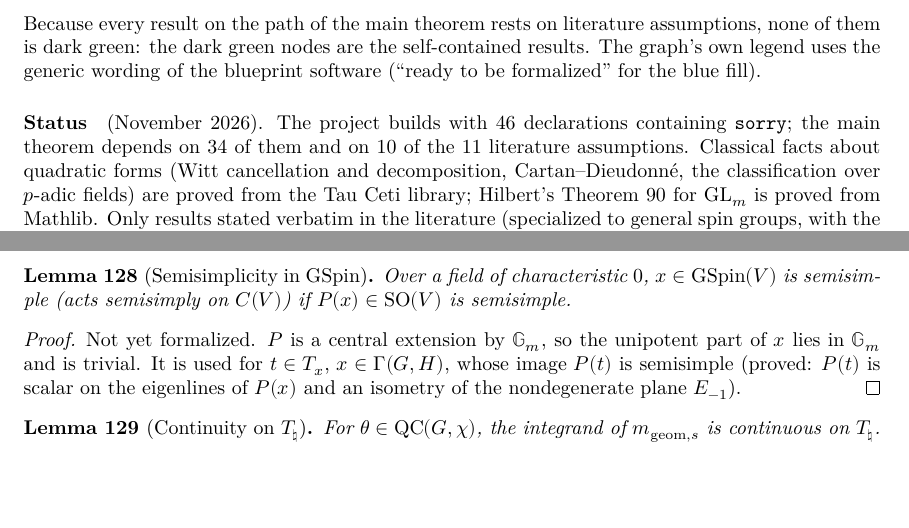
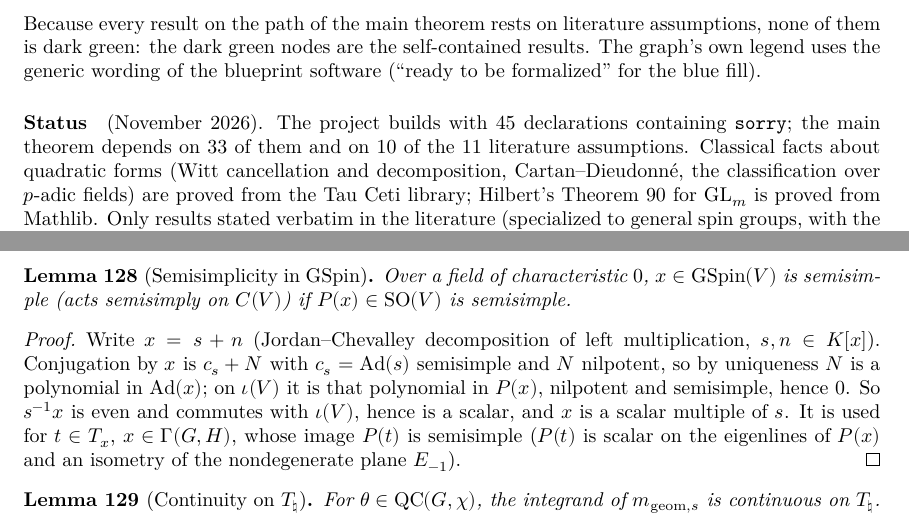
Before and after one commit to SamPease/GSpinGGP, a LaTeX thesis (blueprint/src/print.tex, which reads blueprint/src/chapters/mgeom.tex, blueprint/src/content.tex): two parts of pages 3 and 24 of 32, joined at a grey line, cut so that both start at the same text, the shorter picture padded with empty space. Compiled offline with XeLaTeX.

Commit message:
Semisimplicity in GSpin is detected by P: prove isSS_of_isSemisimple_specP_baseChange; isOpen_torusNat fully proved
Additive Jordan-Chevalley decomposition x = s + n in K[x]; conjugation by x is Ad(s) plus a nilpotent polynomial in Ad(x), which vanishes on the vectors, so s^-1 x is an even element commuting with the vectors, hence a scalar.

```diff
--- a/blueprint/src/chapters/mgeom.tex
+++ b/blueprint/src/chapters/mgeom.tex
@@ -38,7 +38,8 @@ Let $x=t_0\in T_\natural$, so $T=T_x$, and $t\in T$ near $x$. The kernel dimensi
 Over a field of characteristic $0$, $x\in\mathrm{GSpin}(V)$ is semisimple (acts semisimply on $C(V)$) if $P(x)\in\mathrm{SO}(V)$ is semisimple.
 \end{lemma}
 \begin{proof}
-Not yet formalized. $P$ is a central extension by $\mathbb G_m$, so the unipotent part of $x$ lies in $\mathbb G_m$ and is trivial. It is used for $t\in T_x$, $x\in\Gamma(G,H)$, whose image $P(t)$ is semisimple (proved: $P(t)$ is scalar on the eigenlines of $P(x)$ and an isometry of the nondegenerate plane $E_{-1}$).
+\leanok
+Write $x=s+n$ (Jordan--Chevalley decomposition of left multiplication, $s,n\in K[x]$). Conjugation by $x$ is $c_s+N$ with $c_s=\mathrm{Ad}(s)$ semisimple and $N$ nilpotent, so by uniqueness $N$ is a polynomial in $\mathrm{Ad}(x)$; on $\iota(V)$ it is that polynomial in $P(x)$, nilpotent and semisimple, hence $0$. So $s^{-1}x$ is even and commutes with $\iota(V)$, hence is a scalar, and $x$ is a scalar multiple of $s$. It is used for $t\in T_x$, $x\in\Gamma(G,H)$, whose image $P(t)$ is semisimple ($P(t)$ is scalar on the eigenlines of $P(x)$ and an isometry of the nondegenerate plane $E_{-1}$).
 \end{proof}
 
 \begin{lemma}[Continuity on $T_\natural$]
--- a/blueprint/src/content.tex
+++ b/blueprint/src/content.tex
@@ -50,8 +50,8 @@ Because every result on the path of the main theorem rests on literature assumpt
 dark green: the dark green nodes are the self-contained results. The graph's own legend uses the
 generic wording of the blueprint software (``ready to be formalized'' for the blue fill).
 
-\paragraph{Status} (November 2026). The project builds with 46 declarations containing
-\texttt{sorry}; the main theorem depends on 34 of them and on 10 of the 11 literature assumptions.
+\paragraph{Status} (November 2026). The project builds with 45 declarations containing
+\texttt{sorry}; the main theorem depends on 33 of them and on 10 of the 11 literature assumptions.
 Classical facts about quadratic forms (Witt cancellation and decomposition, Cartan--Dieudonn\'e,
 the classification over $p$-adic fields) are proved from the Tau Ceti library; Hilbert's Theorem 90
 for $\mathrm{GL}_m$ is proved from Mathlib. Only results stated verbatim in the literature (specialized
```
Also changed, not shown: README.md, 3 other files.
